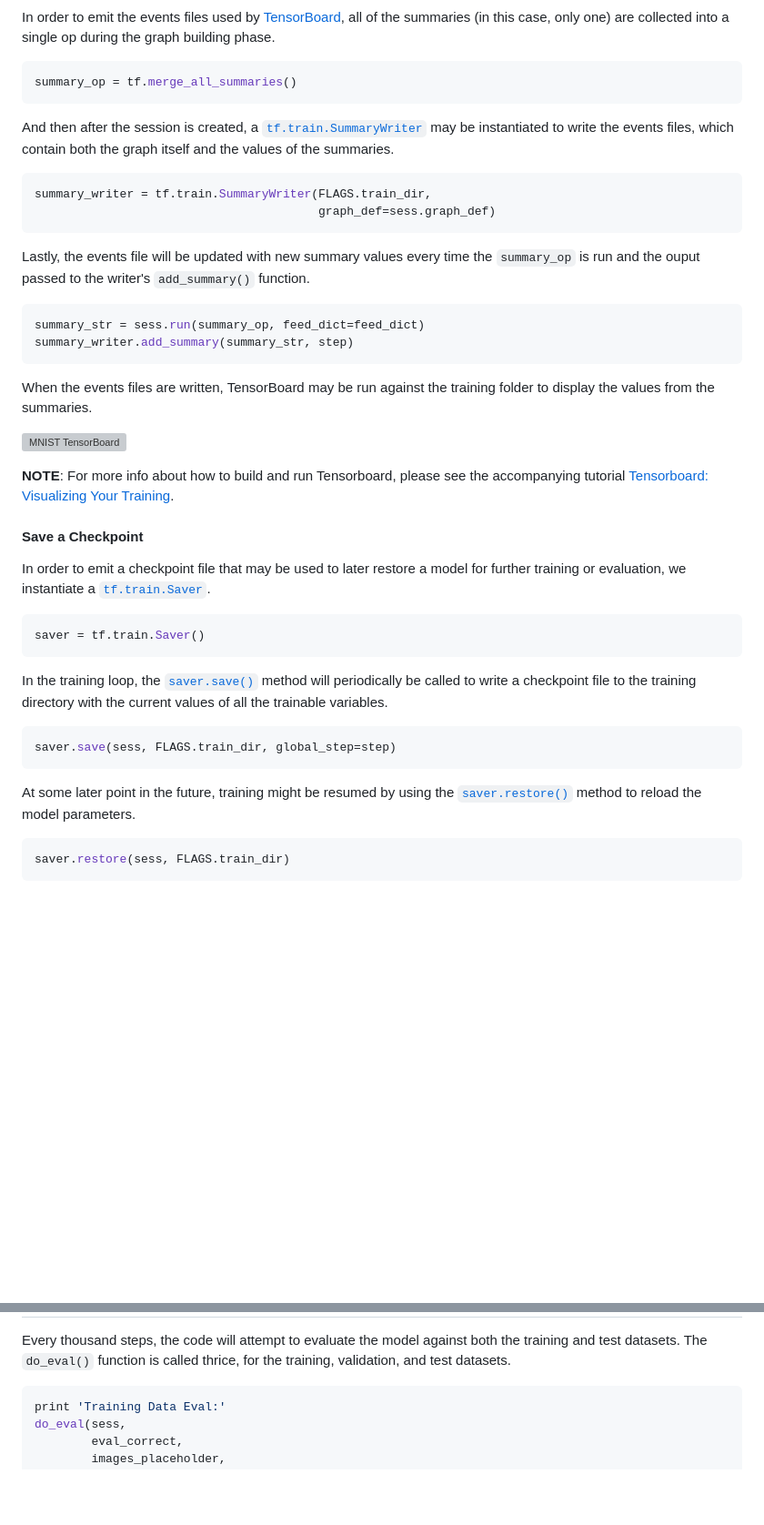
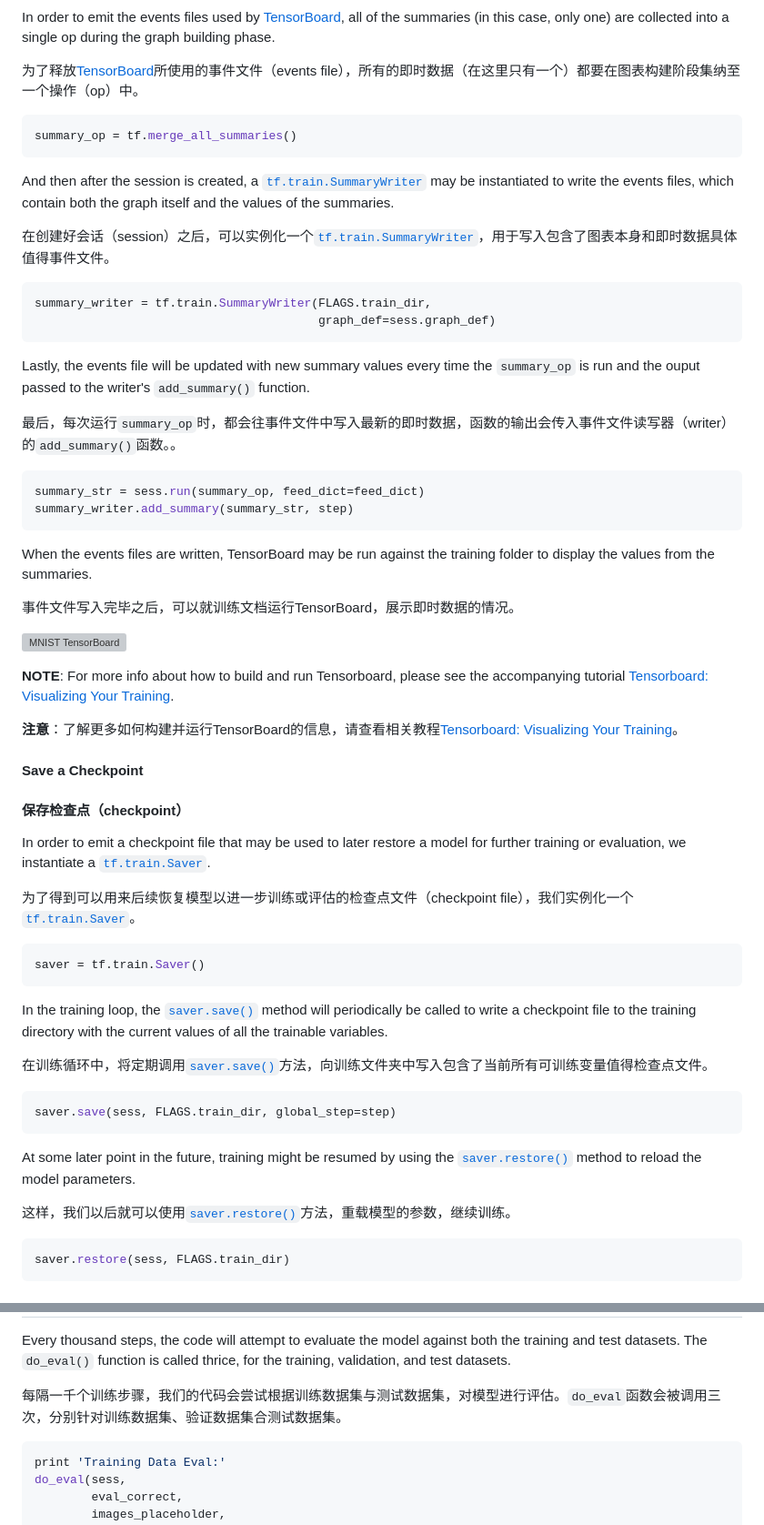
Before and after one commit to jikexueyuanwiki/tensorflow-zh, a Markdown page: SOURCE/tutorials/mnist_tf.md, 2 parts joined by grey strips. Shown: that part at 91% size. Rendered like a GitHub page; blank space fills up the shorter version; grey boxes are pictures that could not be loaded.

````diff
--- a/SOURCE/tutorials/mnist_tf.md
+++ b/SOURCE/tutorials/mnist_tf.md
@@ -505,6 +527,8 @@ if step % 100 == 0:
 In order to emit the events files used by [TensorBoard](../../../how_tos/summaries_and_tensorboard/index.md),
 all of the summaries (in this case, only one) are collected into a single op
 during the graph building phase.
+
+为了释放[TensorBoard](../../../how_tos/summaries_and_tensorboard/index.md)所使用的事件文件（events file），所有的即时数据（在这里只有一个）都要在图表构建阶段集纳至一个操作（op）中。
 
 ```python
 summary_op = tf.merge_all_summaries()
@@ -513,6 +537,8 @@ summary_op = tf.merge_all_summaries()
 And then after the session is created, a [`tf.train.SummaryWriter`](../../../api_docs/python/train.md#SummaryWriter)
 may be instantiated to write the events files, which
 contain both the graph itself and the values of the summaries.
+
+在创建好会话（session）之后，可以实例化一个[`tf.train.SummaryWriter`](../../../api_docs/python/train.md#SummaryWriter)，用于写入包含了图表本身和即时数据具体值得事件文件。
 
 ```python
 summary_writer = tf.train.SummaryWriter(FLAGS.train_dir,
@@ -523,6 +549,8 @@ Lastly, the events file will be updated with new summary values every time the
 `summary_op` is run and the ouput passed to the writer's `add_summary()`
 function.
 
+最后，每次运行`summary_op`时，都会往事件文件中写入最新的即时数据，函数的输出会传入事件文件读写器（writer）的`add_summary()`函数。。
+
 ```python
 summary_str = sess.run(summary_op, feed_dict=feed_dict)
 summary_writer.add_summary(summary_str, step)
@@ -531,15 +559,23 @@ summary_writer.add_summary(summary_str, step)
 When the events files are written, TensorBoard may be run against the training
 folder to display the values from the summaries.
 
+事件文件写入完毕之后，可以就训练文档运行TensorBoard，展示即时数据的情况。
+
 ![MNIST TensorBoard](./mnist_tensorboard.png "MNIST TensorBoard")
 
 **NOTE**: For more info about how to build and run Tensorboard, please see the accompanying tutorial [Tensorboard: Visualizing Your Training](../../../how_tos/summaries_and_tensorboard/index.md).
 
+**注意**：了解更多如何构建并运行TensorBoard的信息，请查看相关教程[Tensorboard: Visualizing Your Training](../../../how_tos/summaries_and_tensorboard/index.md)。
+
 #### Save a Checkpoint <a class="md-anchor" id="AUTOGENERATED-save-a-checkpoint"></a>
+
+#### 保存检查点（checkpoint）
 
 In order to emit a checkpoint file that may be used to later restore a model
 for further training or evaluation, we instantiate a
 [`tf.train.Saver`](../../../api_docs/python/state_ops.md#Saver).
+
+为了得到可以用来后续恢复模型以进一步训练或评估的检查点文件（checkpoint file），我们实例化一个[`tf.train.Saver`](../../../api_docs/python/state_ops.md#Saver)。
 
 ```python
 saver = tf.train.Saver()
@@ -549,6 +585,8 @@ In the training loop, the [`saver.save()`](../../../api_docs/python/state_ops.md
 method will periodically be called to write a checkpoint file to the training
 directory with the current values of all the trainable variables.
 
+在训练循环中，将定期调用[`saver.save()`](../../../api_docs/python/state_ops.md#Saver.save)方法，向训练文件夹中写入包含了当前所有可训练变量值得检查点文件。
+
 ```python
 saver.save(sess, FLAGS.train_dir, global_step=step)
 ```
@@ -557,6 +595,8 @@ At some later point in the future, training might be resumed by using the
 [`saver.restore()`](../../../api_docs/python/state_ops.md#Saver.restore)
 method to reload the model parameters.
 
+这样，我们以后就可以使用[`saver.restore()`](../../../api_docs/python/state_ops.md#Saver.restore)方法，重载模型的参数，继续训练。
+
 ```python
 saver.restore(sess, FLAGS.train_dir)
 ```
@@ -566,6 +608,8 @@ saver.restore(sess, FLAGS.train_dir)
 Every thousand steps, the code will attempt to evaluate the model against both
 the training and test datasets.  The `do_eval()` function is called thrice, for
 the training, validation, and test datasets.
+
+每隔一千个训练步骤，我们的代码会尝试根据训练数据集与测试数据集，对模型进行评估。`do_eval`函数会被调用三次，分别针对训练数据集、验证数据集合测试数据集。
 
 ```python
 print 'Training Data Eval:'
````
Also changed, not shown: other parts of SOURCE/tutorials/mnist_tf.md (+41 -0 lines), SOURCE/images/mnist_tensorboard.png (added).
